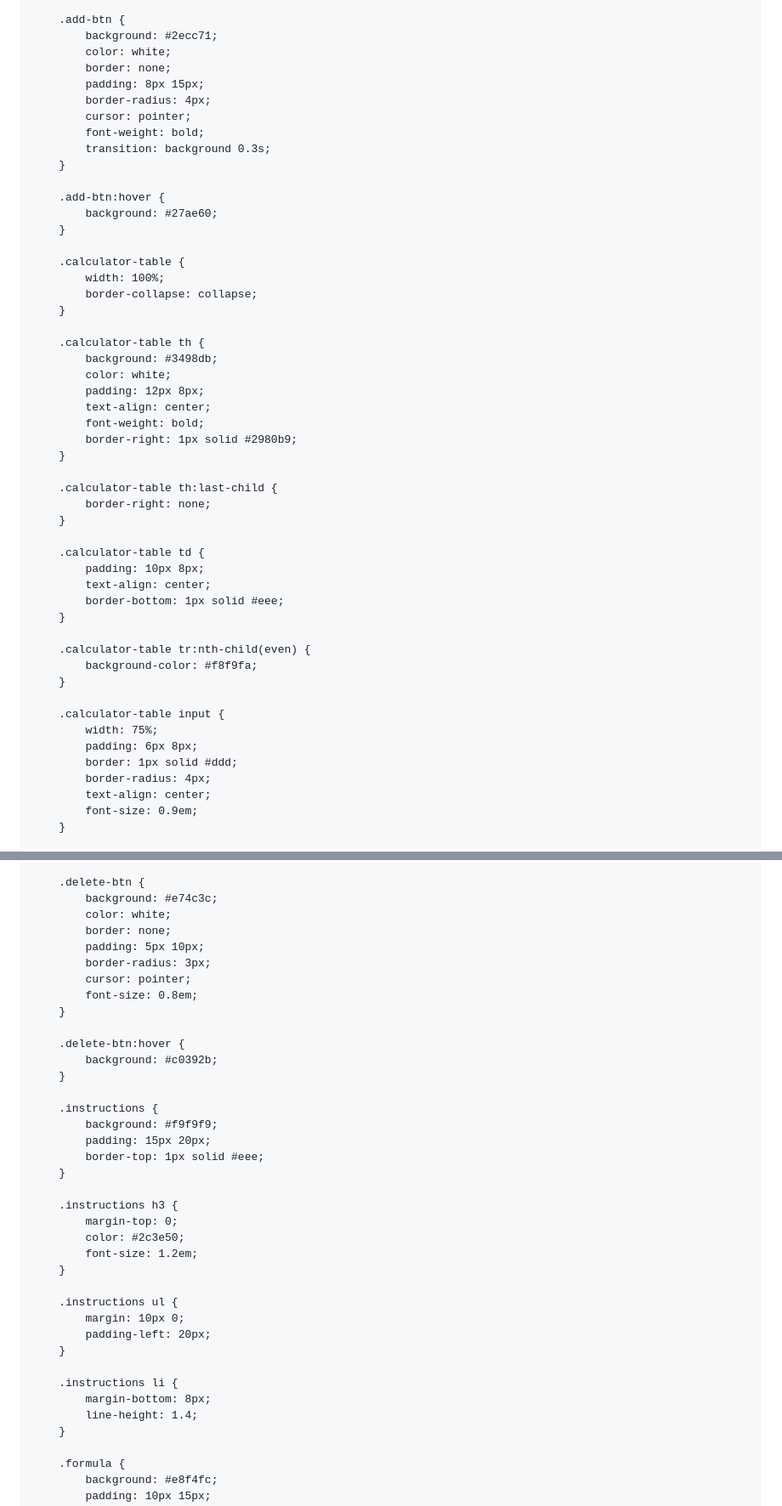
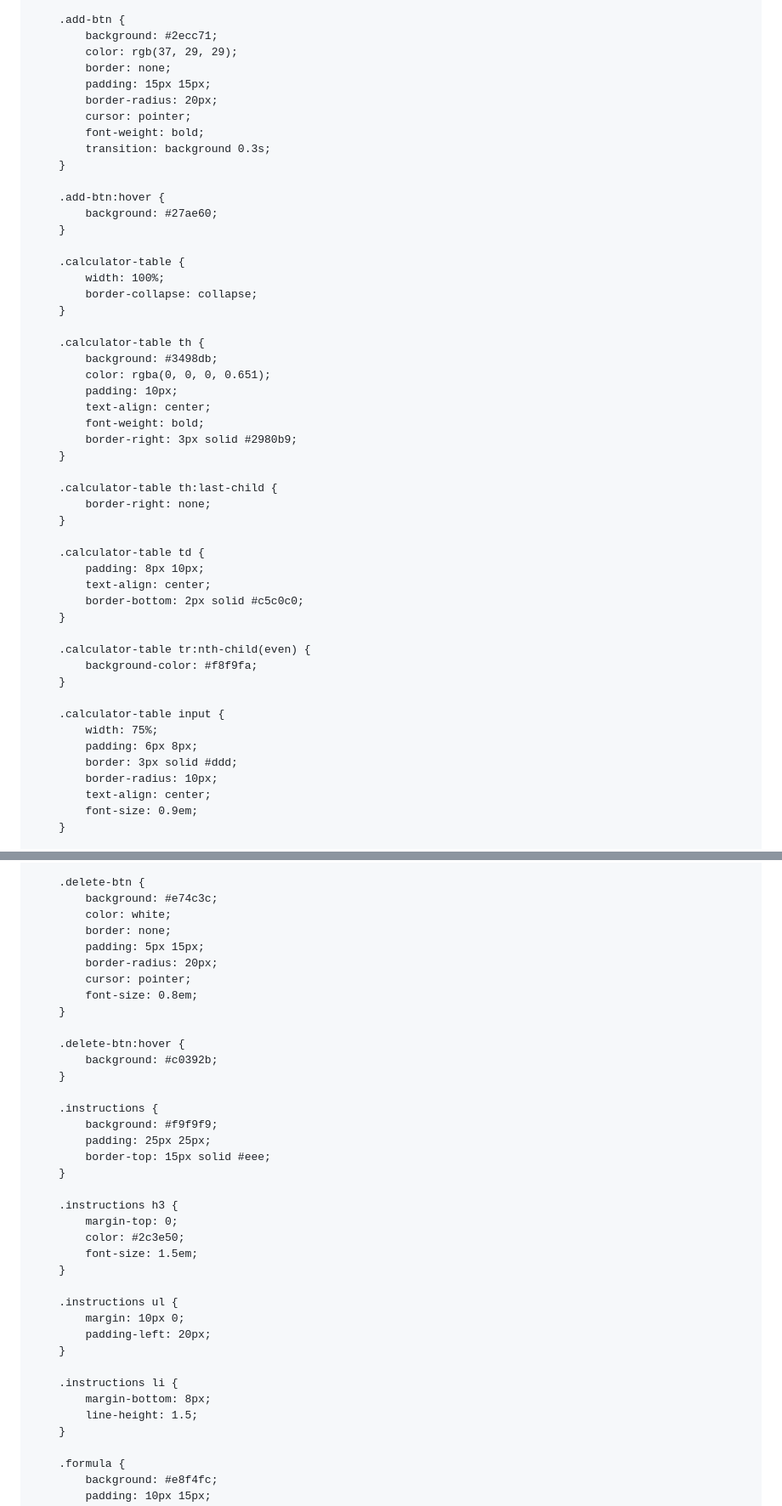
Before and after one commit to gard3npt/calculadoraTANB, a Markdown page: README.md, 2 parts joined by grey strips. Shown at 85% size. Rendered like a GitHub page.

Commit message:
Update styles in README.md for better UI

```diff
--- a/README.md
+++ b/README.md
@@ -31,10 +31,10 @@
 
         .add-btn {
             background: #2ecc71;
-            color: white;
+            color: rgb(37, 29, 29);
             border: none;
-            padding: 8px 15px;
-            border-radius: 4px;
+            padding: 15px 15px;
+            border-radius: 20px;
             cursor: pointer;
             font-weight: bold;
             transition: background 0.3s;
@@ -51,11 +51,11 @@
 
         .calculator-table th {
             background: #3498db;
-            color: white;
-            padding: 12px 8px;
+            color: rgba(0, 0, 0, 0.651);
+            padding: 10px;
             text-align: center;
             font-weight: bold;
-            border-right: 1px solid #2980b9;
+            border-right: 3px solid #2980b9;
         }
 
         .calculator-table th:last-child {
@@ -63,9 +63,9 @@
         }
 
         .calculator-table td {
-            padding: 10px 8px;
+            padding: 8px 10px;
             text-align: center;
-            border-bottom: 1px solid #eee;
+            border-bottom: 2px solid #c5c0c0;
         }
 
         .calculator-table tr:nth-child(even) {
@@ -75,8 +75,8 @@
         .calculator-table input {
             width: 75%;
             padding: 6px 8px;
-            border: 1px solid #ddd;
-            border-radius: 4px;
+            border: 3px solid #ddd;
+            border-radius: 10px;
             text-align: center;
             font-size: 0.9em;
         }
@@ -97,8 +97,8 @@
             background: #e74c3c;
             color: white;
             border: none;
-            padding: 5px 10px;
-            border-radius: 3px;
+            padding: 5px 15px;
+            border-radius: 20px;
             cursor: pointer;
             font-size: 0.8em;
         }
@@ -109,14 +109,14 @@
 
         .instructions {
             background: #f9f9f9;
-            padding: 15px 20px;
-            border-top: 1px solid #eee;
+            padding: 25px 25px;
+            border-top: 15px solid #eee;
         }
 
         .instructions h3 {
             margin-top: 0;
             color: #2c3e50;
-            font-size: 1.2em;
+            font-size: 1.5em;
         }
 
         .instructions ul {
@@ -126,7 +126,7 @@
 
         .instructions li {
             margin-bottom: 8px;
-            line-height: 1.4;
+            line-height: 1.5;
         }
 
         .formula {
```
Also changed, not shown: other parts of README.md (+0 -1 lines).
